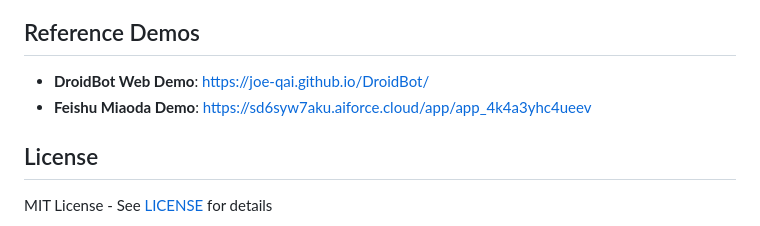
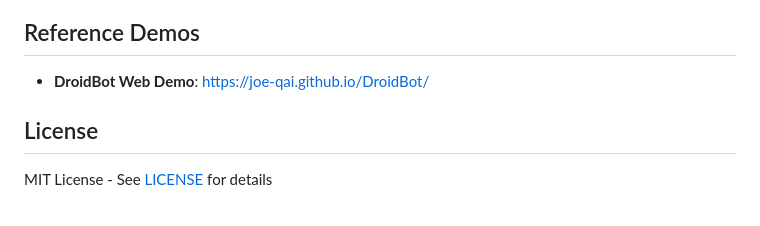
Before and after one commit to joe-qai/DroidBot, a Markdown page: README.md, the part around the change. Drawn GitHub-style.

Commit message:
Remove Feishu Miaoda Demo link from README
Removed the Feishu Miaoda Demo link from the README.

```diff
--- a/README.md
+++ b/README.md
@@ -137,7 +137,6 @@ DroidBot/
 ## Reference Demos
 
 - **DroidBot Web Demo**: [https://joe-qai.github.io/DroidBot/](https://joe-qai.github.io/DroidBot/)
-- **Feishu Miaoda Demo**: [https://sd6syw7aku.aiforce.cloud/app/app_4k4a3yhc4ueev](https://sd6syw7aku.aiforce.cloud/app/app_4k4a3yhc4ueev)
 
 ## License
 
```
